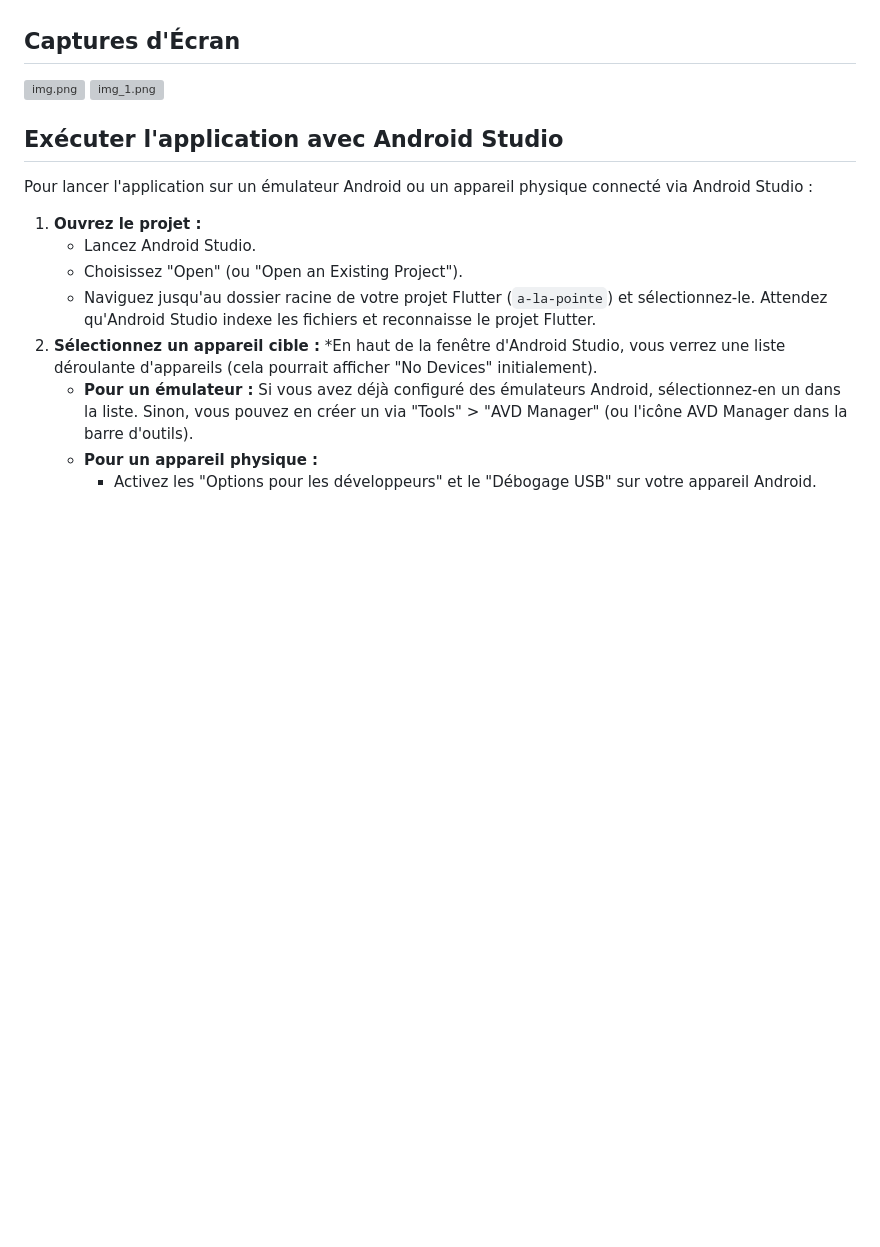
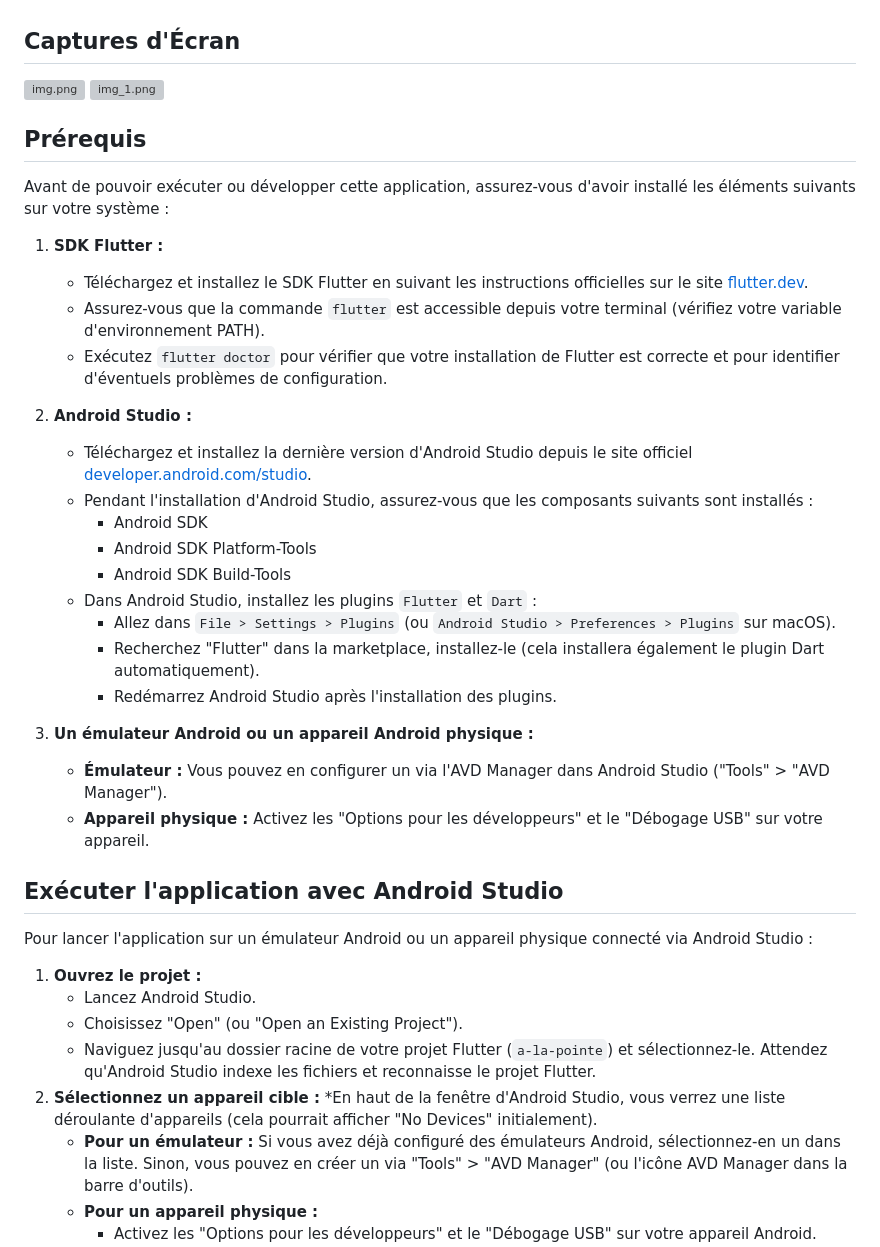
Before and after one commit to Paul-FranckDencausse/a-la-pointe, a Markdown page: README.md, the part around the change. Drawn GitHub-style; blank space fills up the shorter version; grey boxes are pictures that could not be loaded.

```diff
--- a/README.md
+++ b/README.md
@@ -55,6 +55,31 @@ Listez les principales fonctionnalités de l'application :
 ![img.png](img.png)
 ![img_1.png](img_1.png)
 
+## Prérequis
+
+Avant de pouvoir exécuter ou développer cette application, assurez-vous d'avoir installé les éléments suivants sur votre système :
+
+1.  **SDK Flutter :**
+    *   Téléchargez et installez le SDK Flutter en suivant les instructions officielles sur le site [flutter.dev](https://flutter.dev/docs/get-started/install).
+    *   Assurez-vous que la commande `flutter` est accessible depuis votre terminal (vérifiez votre variable d'environnement PATH).
+    *   Exécutez `flutter doctor` pour vérifier que votre installation de Flutter est correcte et pour identifier d'éventuels problèmes de configuration.
+
+2.  **Android Studio :**
+    *   Téléchargez et installez la dernière version d'Android Studio depuis le site officiel [developer.android.com/studio](https://developer.android.com/studio).
+    *   Pendant l'installation d'Android Studio, assurez-vous que les composants suivants sont installés :
+        *   Android SDK
+        *   Android SDK Platform-Tools
+        *   Android SDK Build-Tools
+    *   Dans Android Studio, installez les plugins `Flutter` et `Dart` :
+        *   Allez dans `File > Settings > Plugins` (ou `Android Studio > Preferences > Plugins` sur macOS).
+        *   Recherchez "Flutter" dans la marketplace, installez-le (cela installera également le plugin Dart automatiquement).
+        *   Redémarrez Android Studio après l'installation des plugins.
+
+3.  **Un émulateur Android ou un appareil Android physique :**
+    *   **Émulateur :** Vous pouvez en configurer un via l'AVD Manager dans Android Studio ("Tools" > "AVD Manager").
+    *   **Appareil physique :** Activez les "Options pour les développeurs" et le "Débogage USB" sur votre appareil.
+
+
 ## Exécuter l'application avec Android Studio
 
 Pour lancer l'application sur un émulateur Android ou un appareil physique connecté via Android Studio :
```
